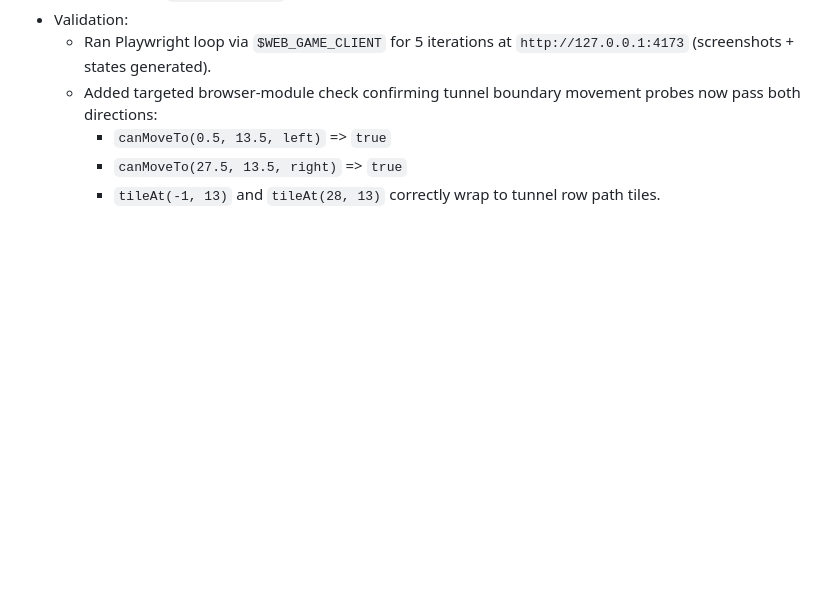
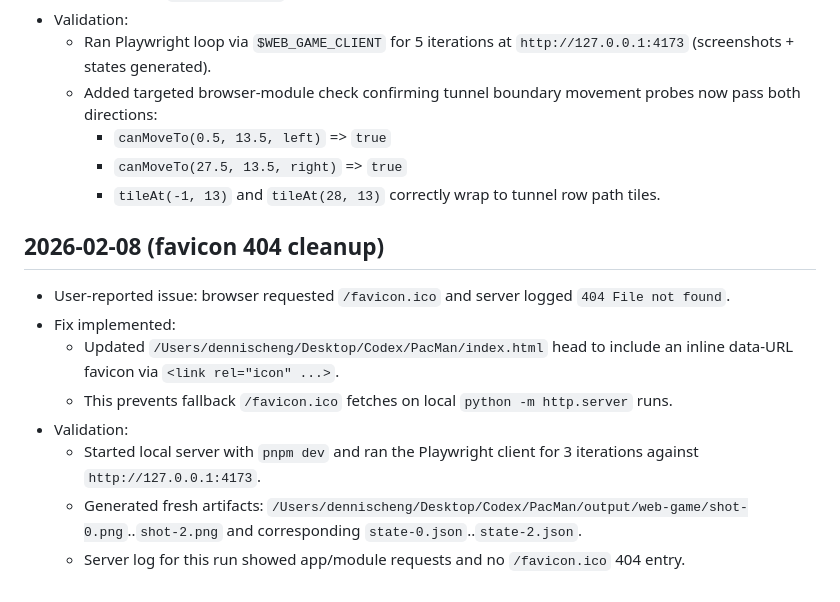
Before and after one commit to bbqdennis/PacMan, a Markdown page: progress.md, the part around the change. GitHub-like rendering; blank space fills up the shorter version.

Commit message:
-- Added back log

```diff
--- a/progress.md
+++ b/progress.md
@@ -258,3 +258,13 @@ Original prompt: Build and iterate a playable web game in this workspace, valida
     - `canMoveTo(0.5, 13.5, left)` => `true`
     - `canMoveTo(27.5, 13.5, right)` => `true`
     - `tileAt(-1, 13)` and `tileAt(28, 13)` correctly wrap to tunnel row path tiles.
+
+## 2026-02-08 (favicon 404 cleanup)
+- User-reported issue: browser requested `/favicon.ico` and server logged `404 File not found`.
+- Fix implemented:
+  - Updated `/Users/dennischeng/Desktop/Codex/PacMan/index.html` head to include an inline data-URL favicon via `<link rel="icon" ...>`.
+  - This prevents fallback `/favicon.ico` fetches on local `python -m http.server` runs.
+- Validation:
+  - Started local server with `pnpm dev` and ran the Playwright client for 3 iterations against `http://127.0.0.1:4173`.
+  - Generated fresh artifacts: `/Users/dennischeng/Desktop/Codex/PacMan/output/web-game/shot-0.png`..`shot-2.png` and corresponding `state-0.json`..`state-2.json`.
+  - Server log for this run showed app/module requests and no `/favicon.ico` 404 entry.
```
